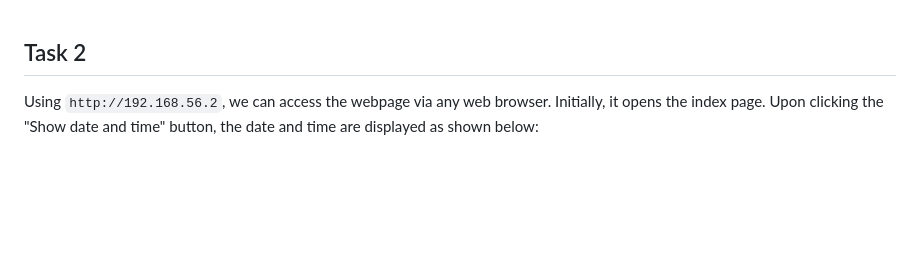
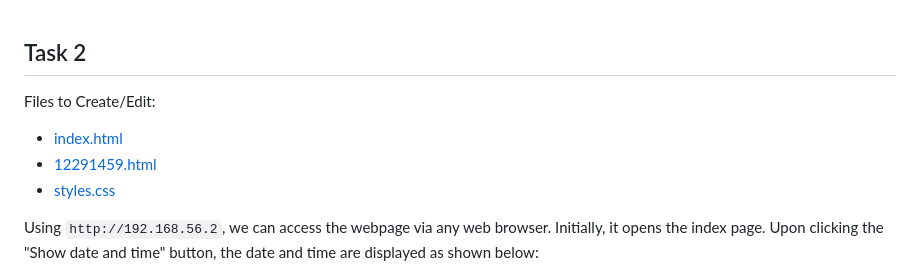
Before and after one commit to anayetullahefty/Riyadul-jurnel-project, a Markdown page: week-06.md, the part around the change. Rendered like a GitHub page; blank space fills up the shorter version.

```diff
--- a/week-06.md
+++ b/week-06.md
@@ -1,4 +1,8 @@
 ## Task 2
+Files to Create/Edit:
+- [index.html](images/index.html)
+- [12291459.html](images/12291459.html)
+- [styles.css](images/styles.css)
 
 Using `http://192.168.56.2`, we can access the webpage via any web browser. Initially, it opens the index page. Upon clicking the "Show date and time" button, the date and time are displayed as shown below:
 
```
